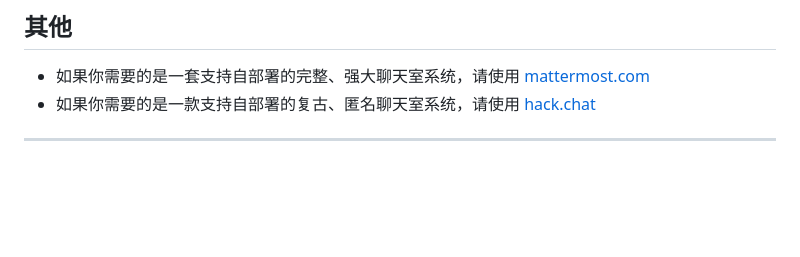
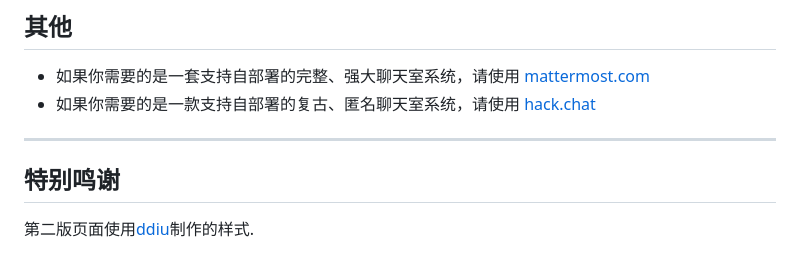
Before and after one commit to byebyehair/minichat, a Markdown page: README.md, the part around the change. Rendered like a GitHub page; blank space fills up the shorter version.

```diff
--- a/README.md
+++ b/README.md
@@ -80,6 +80,9 @@ server_url: ""
 
 ---
 
+## 特别鸣谢
+第二版页面使用[ddiu](https://ddiu.io)制作的样式.
+
 ![](chatdemo2.png)
 ![](chatdemo1.png)
 ![](chatdemo3.png)
```
